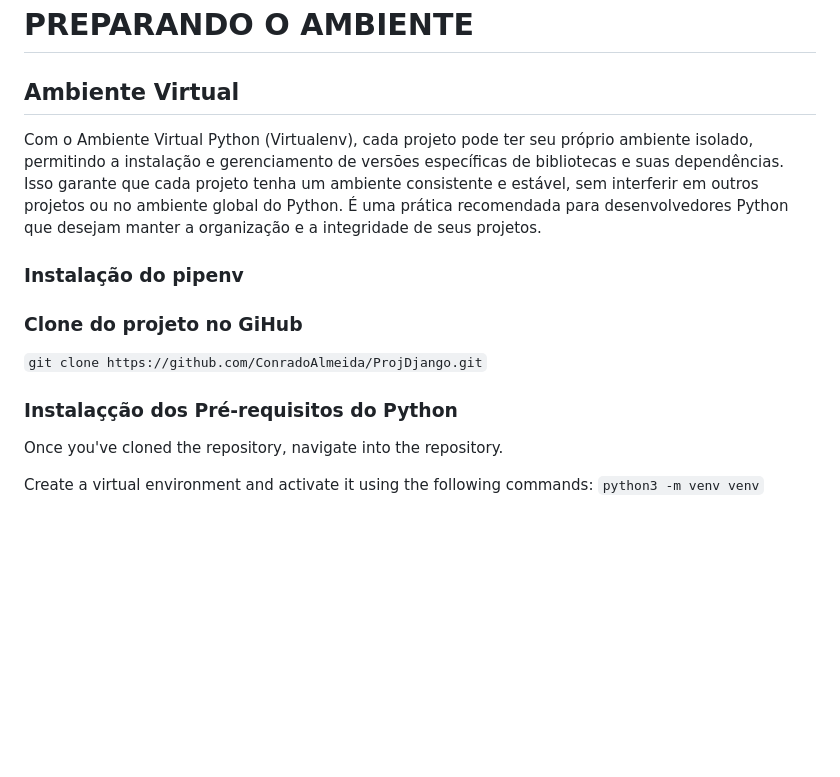
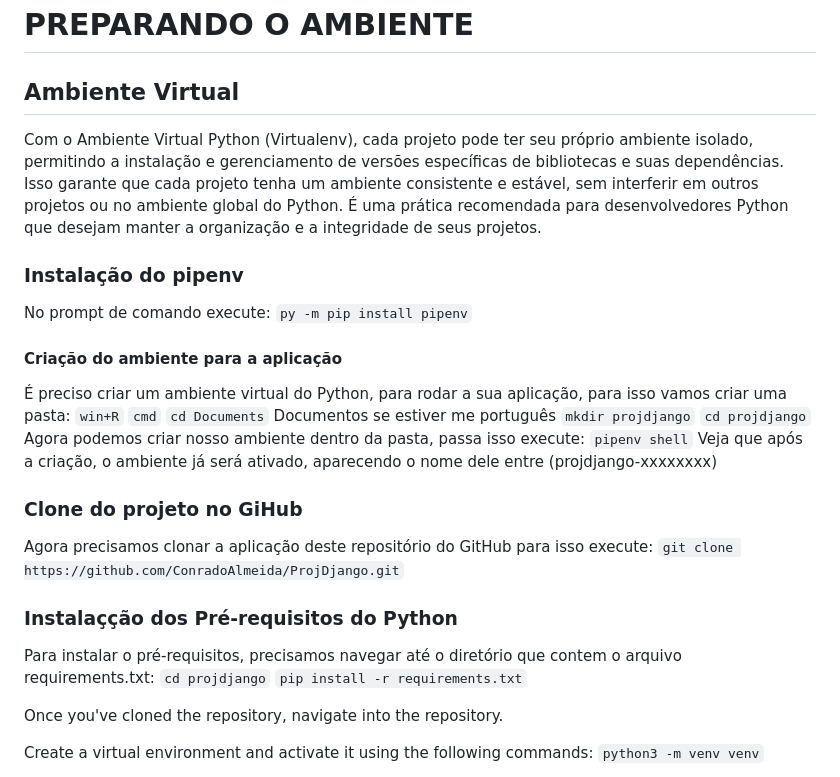
Before and after one commit to AllanUnivesp/ProjDjango, a Markdown page: README.md, the part around the change. Rendered like a GitHub page; blank space fills up the shorter version.

```diff
--- a/README.md
+++ b/README.md
@@ -43,11 +43,34 @@ O Windows 11 é um sistema operacional e a versão atual do sistema Microsoft Wi
 # PREPARANDO O AMBIENTE
 
 ## Ambiente Virtual
+
 Com o Ambiente Virtual Python (Virtualenv), cada projeto pode ter seu próprio ambiente isolado, permitindo a instalação e gerenciamento de versões específicas de bibliotecas e suas dependências. Isso garante que cada projeto tenha um ambiente consistente e estável, sem interferir em outros projetos ou no ambiente global do Python. É uma prática recomendada para desenvolvedores Python que desejam manter a organização e a integridade de seus projetos.
+
 ### Instalação do pipenv
+
+No prompt de comando execute: `py -m pip install pipenv`
+
+#### Criação do ambiente para a aplicação
+
+É preciso criar um ambiente virtual do Python, para rodar a sua aplicação, para isso vamos criar uma pasta:
+`win+R`
+`cmd`
+`cd Documents` Documentos se estiver me português
+`mkdir projdjango`
+`cd projdjango`
+Agora podemos criar nosso ambiente dentro da pasta, passa isso execute:
+`pipenv shell`
+Veja que após a criação, o ambiente já será ativado, aparecendo o nome dele entre (projdjango-xxxxxxxx)
+
 ### Clone do projeto no GiHub
+Agora precisamos clonar a aplicação deste repositório do GitHub para isso execute:
 `git clone https://github.com/ConradoAlmeida/ProjDjango.git`
+
 ### Instalaçção dos Pré-requisitos do Python
+Para instalar o pré-requisitos, precisamos navegar até o diretório que contem o arquivo requirements.txt:
+`cd projdjango`
+`pip install -r requirements.txt`
+
 
 
 Once you've cloned the repository, navigate into the repository.
```
